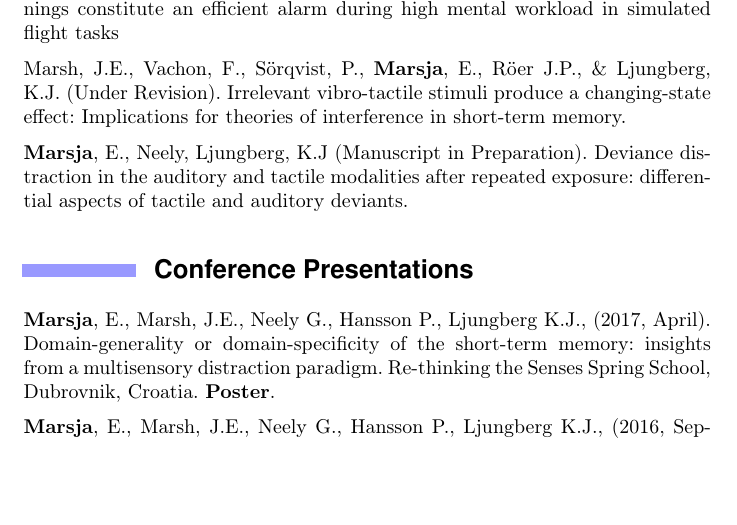
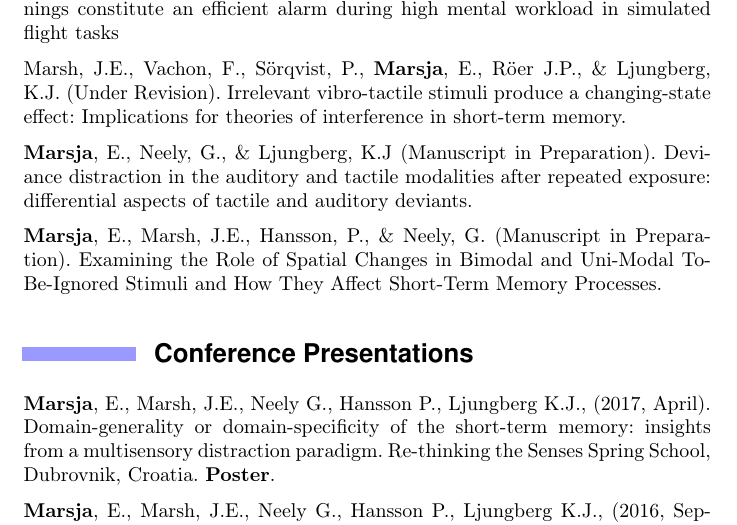
Before and after one commit to marsja/CV, an R Markdown document (marsja_erik2.Rmd): part of page 2 of 4, cut so that both start at the same text, the shorter picture padded with empty space. The pictures show the output file marsja_erik2.pdf that the author committed with the source.

Commit message:
Added latest manuscript in preparation to both old and new CV

```diff
--- a/marsja_erik2.Rmd
+++ b/marsja_erik2.Rmd
@@ -78,7 +78,9 @@ Rosa, E., **Marsja**, E., Ljungberg K.J. (Manuscript in Preparation). Tactile wa
 
 Marsh, J.E., Vachon, F., Sörqvist, P., **Marsja**, E., Röer J.P., & Ljungberg, K.J. (Under Revision).  Irrelevant vibro-tactile stimuli produce a changing-state effect: Implications for theories of interference in short-term memory.
 
-**Marsja**, E., Neely, Ljungberg, K.J (Manuscript in Preparation). Deviance distraction in the auditory and tactile modalities after repeated exposure: differential aspects of tactile and auditory deviants.
+**Marsja**, E., Neely, G., & Ljungberg, K.J (Manuscript in Preparation). Deviance distraction in the auditory and tactile modalities after repeated exposure: differential aspects of tactile and auditory deviants.
+
+**Marsja**, E., Marsh, J.E., Hansson, P., & Neely, G. (Manuscript in Preparation). Examining the Role of Spatial Changes in Bimodal and Uni-Modal To-Be-Ignored Stimuli and How They Affect Short-Term Memory Processes.
 
 ## Conference Presentations
 
```
Also changed, not shown: marsja_erik.Rmd (+2 -0 lines), marsja_erik.pdf, marsja_erik2.pdf, marsja_erik2.tex.
